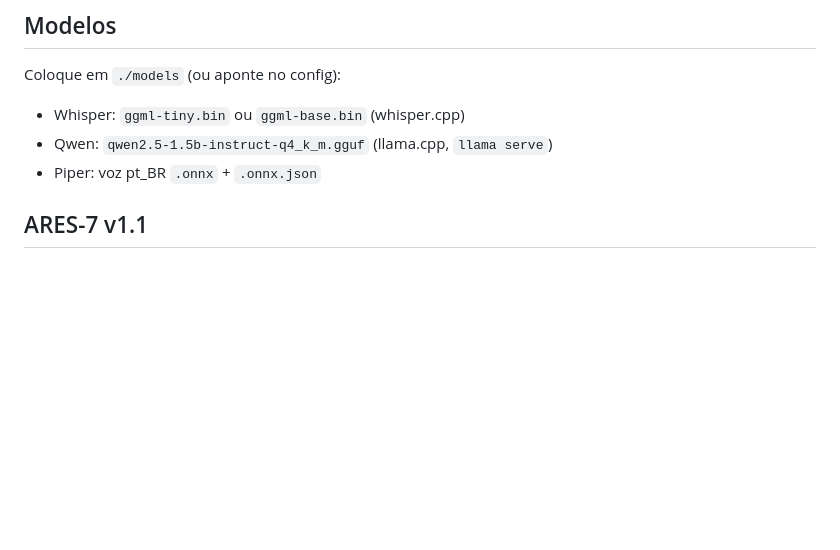
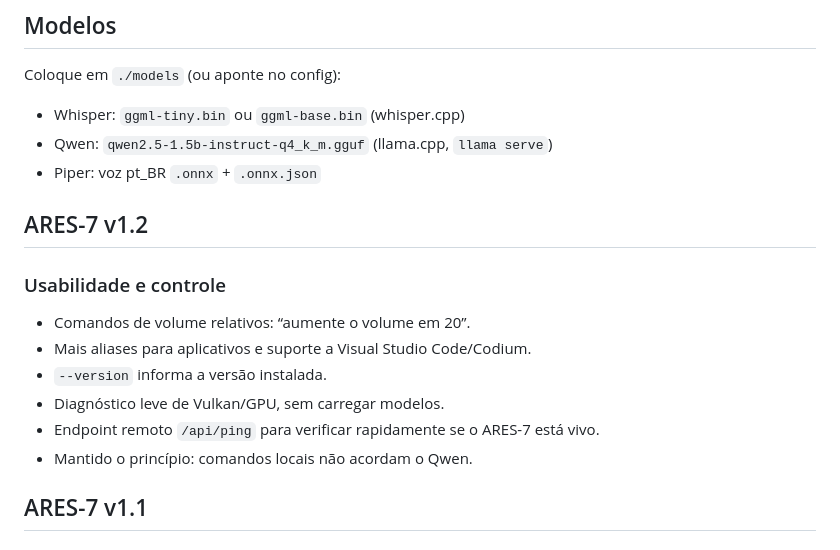
Before and after one commit to Guigui357/ARES-7, a Markdown page: README.md, the part around the change. GitHub-like rendering; blank space fills up the shorter version.

Commit message:
docs: add ARES-7 v1.2 release notes

```diff
--- a/README.md
+++ b/README.md
@@ -47,6 +47,16 @@ Coloque em `./models` (ou aponte no config):
 - Qwen: `qwen2.5-1.5b-instruct-q4_k_m.gguf` (llama.cpp, `llama serve`)
 - Piper: voz pt_BR `.onnx` + `.onnx.json`
 
+
+## ARES-7 v1.2
+
+### Usabilidade e controle
+- Comandos de volume relativos: “aumente o volume em 20”.
+- Mais aliases para aplicativos e suporte a Visual Studio Code/Codium.
+- `--version` informa a versão instalada.
+- Diagnóstico leve de Vulkan/GPU, sem carregar modelos.
+- Endpoint remoto `/api/ping` para verificar rapidamente se o ARES-7 está vivo.
+- Mantido o princípio: comandos locais não acordam o Qwen.
 
 ## ARES-7 v1.1
 
```
